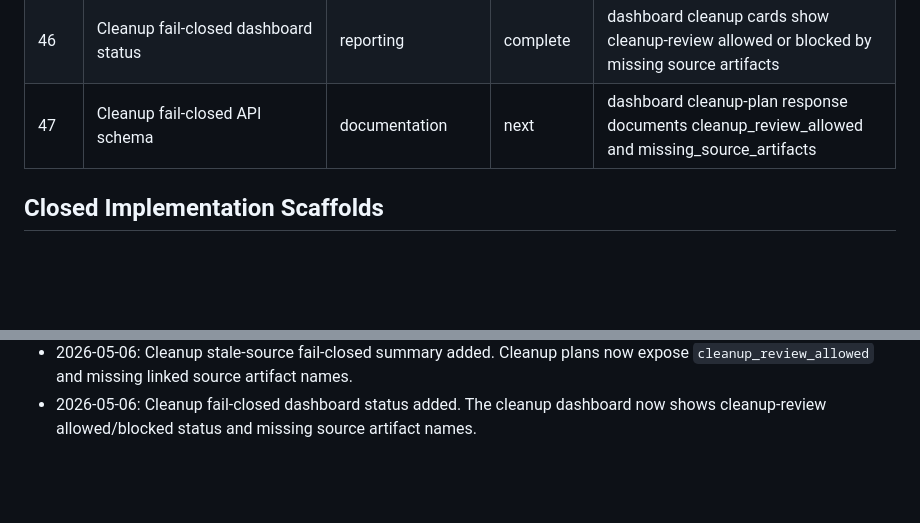
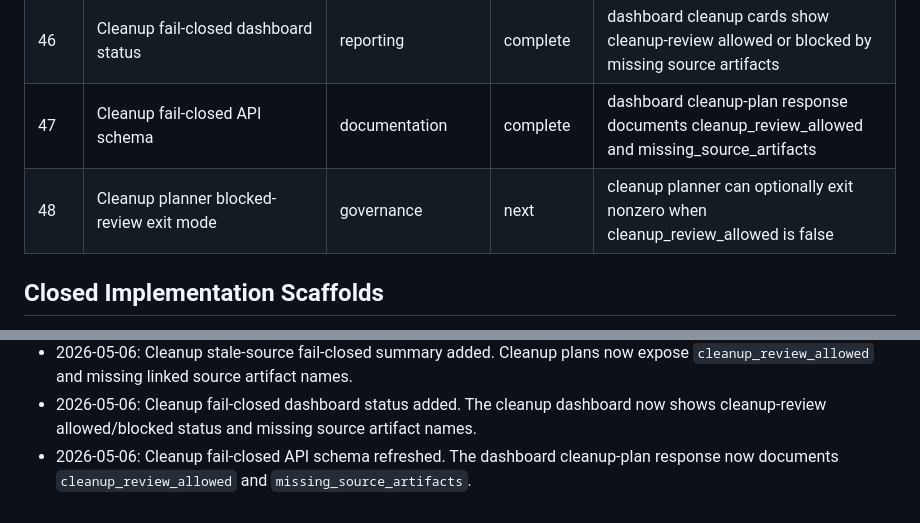
Before and after one commit to mattmre/CHELATEDAI, a Markdown page: docs/ARCH AGENTIC ENGINEERING AND PLANNING/roadmap-execution-queue-2026-05-05.md, 2 parts joined by grey strips. Rendered like a GitHub page; blank space fills up the shorter version.

```diff
--- a/docs/ARCH AGENTIC ENGINEERING AND PLANNING/roadmap-execution-queue-2026-05-05.md
+++ b/docs/ARCH AGENTIC ENGINEERING AND PLANNING/roadmap-execution-queue-2026-05-05.md
@@ -63,7 +63,8 @@ Purpose: Durable continuation queue after Engine-Scope, Model-Scope, and adaptiv
 | 44 | Cleanup source status runbook note | documentation | complete | operator docs explain present/missing source status on the cleanup dashboard |
 | 45 | Cleanup stale-source fail-closed summary | governance | complete | cleanup plan summary flags missing linked source artifacts without deleting files |
 | 46 | Cleanup fail-closed dashboard status | reporting | complete | dashboard cleanup cards show cleanup-review allowed or blocked by missing source artifacts |
-| 47 | Cleanup fail-closed API schema | documentation | next | dashboard cleanup-plan response documents cleanup_review_allowed and missing_source_artifacts |
+| 47 | Cleanup fail-closed API schema | documentation | complete | dashboard cleanup-plan response documents cleanup_review_allowed and missing_source_artifacts |
+| 48 | Cleanup planner blocked-review exit mode | governance | next | cleanup planner can optionally exit nonzero when cleanup_review_allowed is false |
 
 ## Closed Implementation Scaffolds
 - Engine-Scope row contract, internal gates, coverage analysis, hard-negative pipeline, and supervisor integration are implemented.
@@ -122,3 +123,4 @@ Start the next branch from the highest-ranked `next` item that is not blocked. I
 - 2026-05-06: Cleanup source status runbook note added. Operator docs now explain present/missing cleanup source status and the regenerate-before-delete response.
 - 2026-05-06: Cleanup stale-source fail-closed summary added. Cleanup plans now expose `cleanup_review_allowed` and missing linked source artifact names.
 - 2026-05-06: Cleanup fail-closed dashboard status added. The cleanup dashboard now shows cleanup-review allowed/blocked status and missing source artifact names.
+- 2026-05-06: Cleanup fail-closed API schema refreshed. The dashboard cleanup-plan response now documents `cleanup_review_allowed` and `missing_source_artifacts`.
```
Also changed, not shown: docs/evidence-cleanup-plan-schema-2026-05-06.md (+3 -1 lines), 1 other file.
